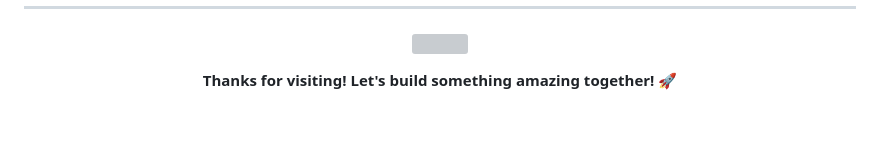
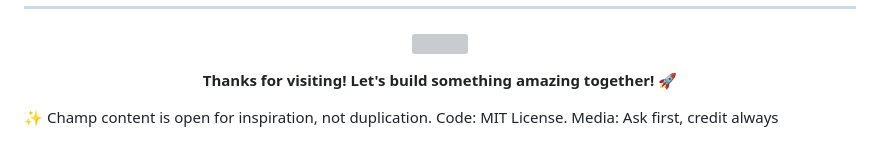
Before and after one commit to Hillan007/Hillan007, a Markdown page: README.md, the part around the change. Rendered like a GitHub page; blank space fills up the shorter version; grey boxes are pictures that could not be loaded.

Commit message:
Update README with content usage guidelines

```diff
--- a/README.md
+++ b/README.md
@@ -264,3 +264,7 @@ Whether you're looking to:
 <p align="center">
   <b>Thanks for visiting! Let's build something amazing together! 🚀</b>
 </p>
+
+✨ Champ content is open for inspiration, not duplication.
+Code: MIT License.
+Media: Ask first, credit always
```
